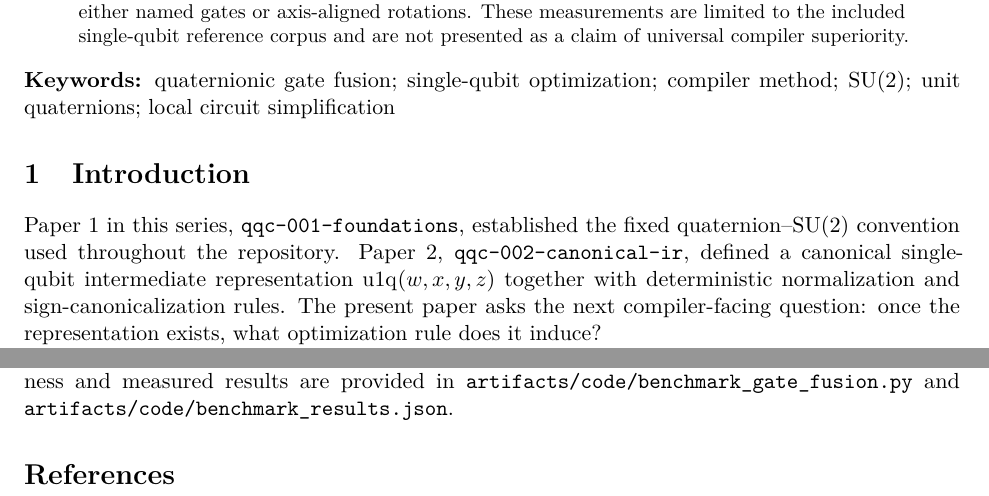
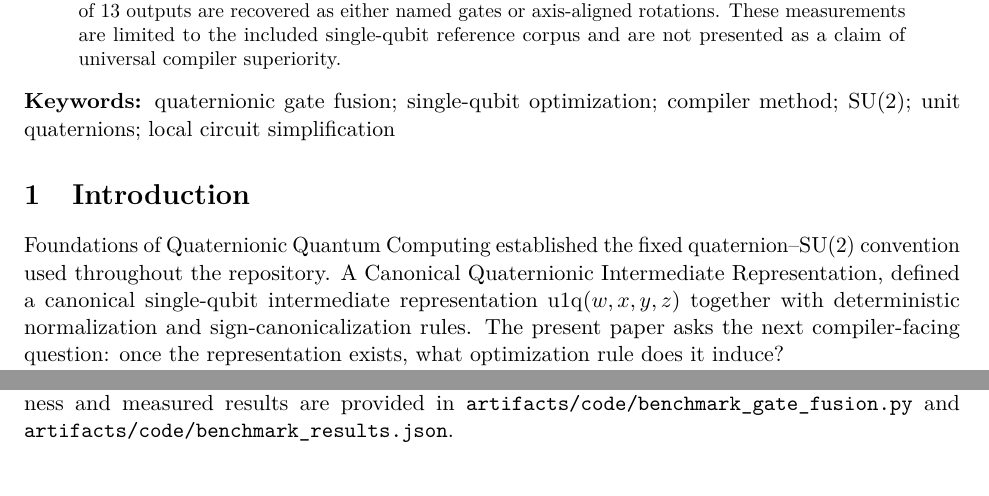
Before and after one commit to RQM-Technologies-dev/rqm-tech-papers, a LaTeX paper (papers/qqc-003-gate-fusion/main.tex): two parts of pages 1 and 10 of 10, joined at a grey line, cut so that both start at the same text. Compiled offline with pdfLaTeX.

Commit message:
Updates from Overleaf

```diff
--- a/papers/qqc-003-gate-fusion/main.tex
+++ b/papers/qqc-003-gate-fusion/main.tex
@@ -83,9 +82,8 @@ compiler superiority.
 
 \section{Introduction}
 
-Paper 1 in this series, \texttt{qqc-001-foundations}, established the fixed
-quaternion--$\SU(2)$ convention used throughout the repository. Paper 2,
-\texttt{qqc-002-canonical-ir}, defined a canonical single-qubit intermediate
+Foundations of Quaternionic Quantum Computing  established the fixed
+quaternion--$\SU(2)$ convention used throughout the repository. A Canonical Quaternionic Intermediate Representation, defined a canonical single-qubit intermediate
 representation $\uoneq(w,x,y,z)$ together with deterministic normalization and
 sign-canonicalization rules. The present paper asks the next compiler-facing
 question: once the representation exists, what optimization rule does it induce?
```
Also changed, not shown: papers/qqc-002-canonical-ir/main.tex (+1 -1 lines), papers/qqc-003-gate-fusion/main.tex (4 more changed lines).
